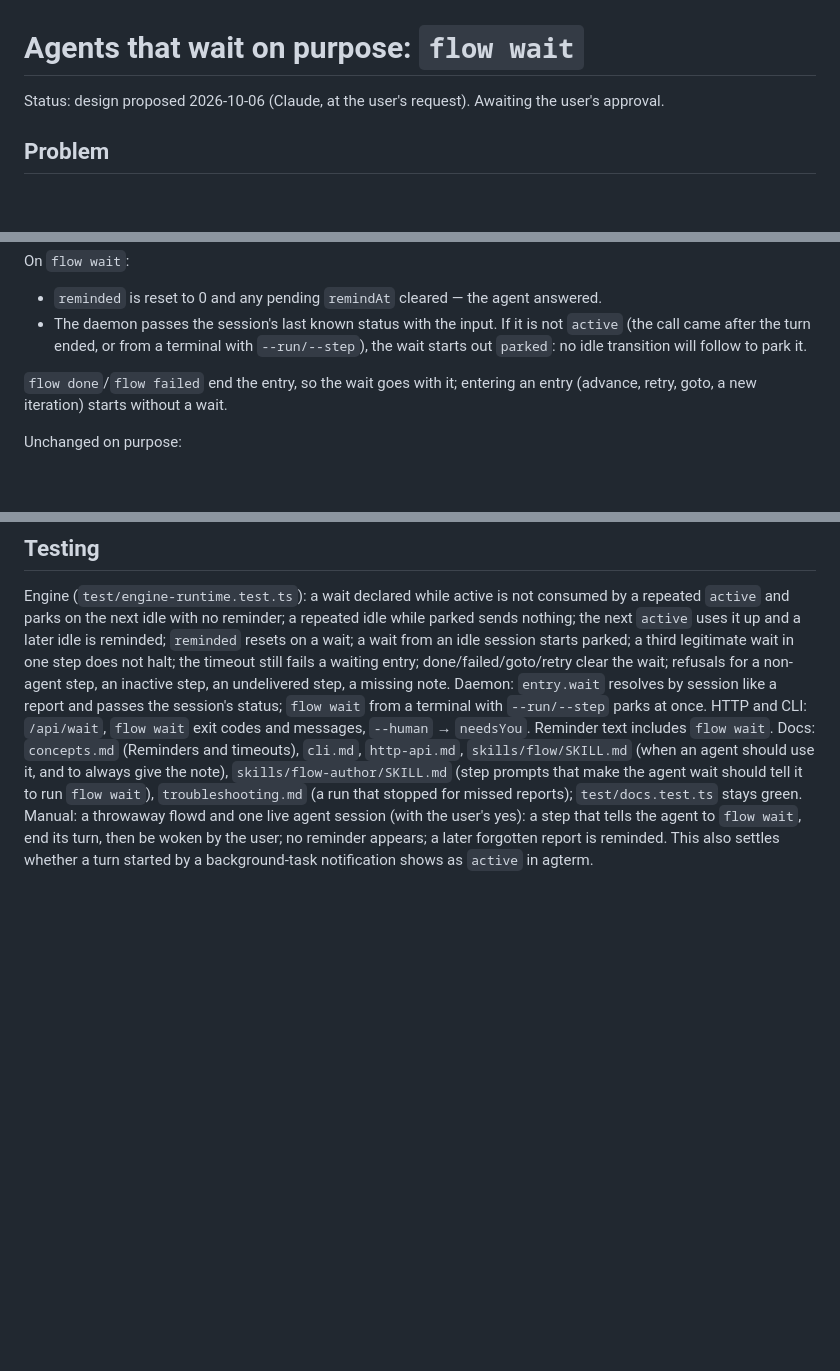
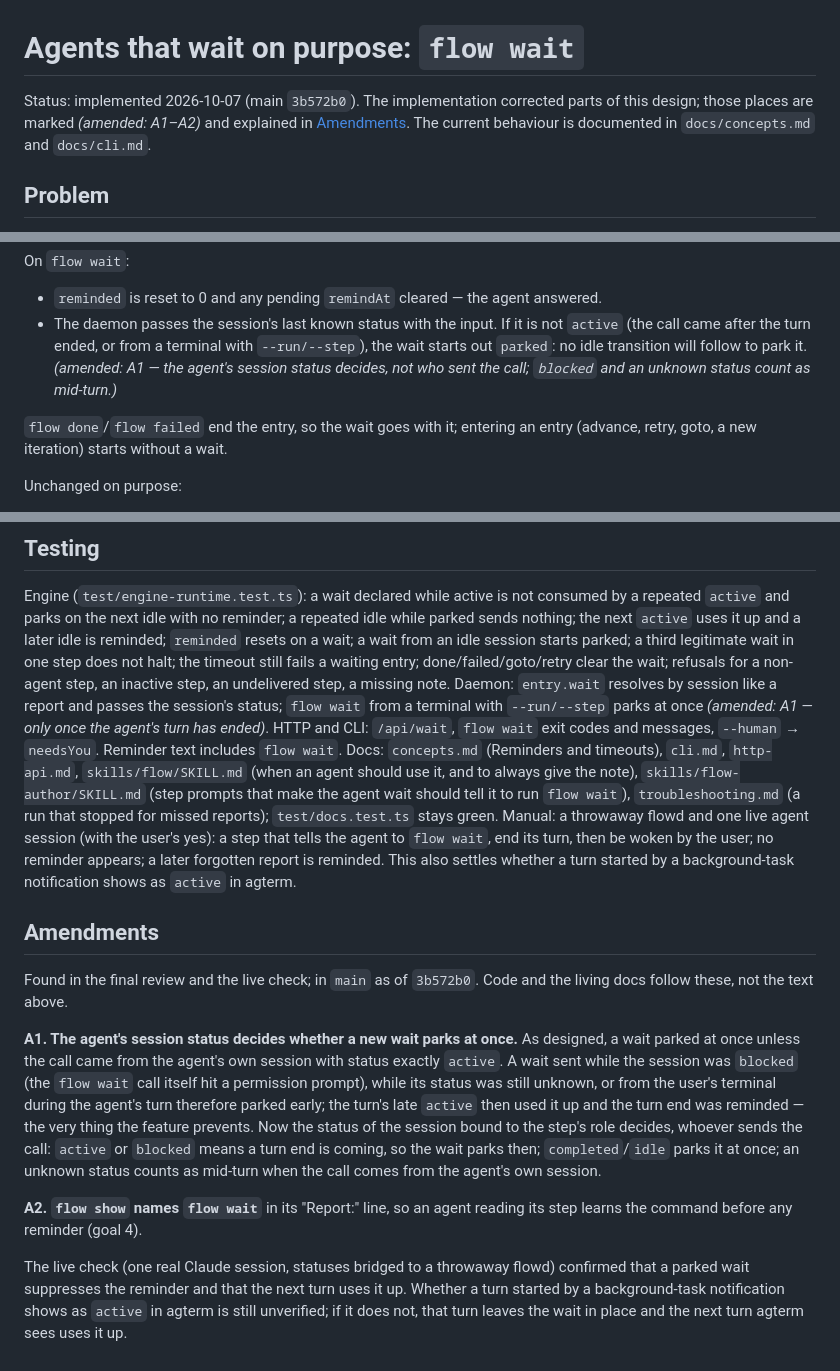
Before and after one commit to isachivka/agents-workflows, a Markdown page: docs/specs/2026-10-06-agent-wait-design.md, 3 parts joined by grey strips. GitHub-like rendering; blank space fills up the shorter version.

Commit message:
docs(spec): amend flow wait design with what implementation changed
Co-Authored-By: Claude Opus 5.5 <noreply@anthropic.com>

```diff
--- a/docs/specs/2026-10-06-agent-wait-design.md
+++ b/docs/specs/2026-10-06-agent-wait-design.md
@@ -1,6 +1,8 @@
 # Agents that wait on purpose: `flow wait`
 
-Status: design proposed 2026-10-06 (Claude, at the user's request). Awaiting the user's approval.
+Status: implemented 2026-10-07 (main `3b572b0`). The implementation corrected parts of this design;
+those places are marked *(amended: A1–A2)* and explained in [Amendments](#amendments). The current
+behaviour is documented in `docs/concepts.md` and `docs/cli.md`.
 
 ## Problem
 
@@ -76,7 +78,8 @@ On `flow wait`:
 - `reminded` is reset to 0 and any pending `remindAt` cleared — the agent answered.
 - The daemon passes the session's last known status with the input. If it is not `active` (the
   call came after the turn ended, or from a terminal with `--run/--step`), the wait starts out
-  `parked`: no idle transition will follow to park it.
+  `parked`: no idle transition will follow to park it. *(amended: A1 — the agent's session status
+  decides, not who sent the call; `blocked` and an unknown status count as mid-turn.)*
 
 `flow done`/`flow failed` end the entry, so the wait goes with it; entering an entry (advance,
 retry, goto, a new iteration) starts without a wait.
@@ -113,7 +116,8 @@ from an idle session starts parked; a third legitimate wait in one step does not
 timeout still fails a waiting entry; done/failed/goto/retry clear the wait; refusals for a
 non-agent step, an inactive step, an undelivered step, a missing note.
 Daemon: `entry.wait` resolves by session like a report and passes the session's status; `flow wait`
-from a terminal with `--run/--step` parks at once. HTTP and CLI: `/api/wait`, `flow wait` exit
+from a terminal with `--run/--step` parks at once *(amended: A1 — only once the agent's turn has
+ended)*. HTTP and CLI: `/api/wait`, `flow wait` exit
 codes and messages, `--human` → `needsYou`. Reminder text includes `flow wait`.
 Docs: `concepts.md` (Reminders and timeouts), `cli.md`, `http-api.md`, `skills/flow/SKILL.md`
 (when an agent should use it, and to always give the note), `skills/flow-author/SKILL.md` (step
@@ -123,3 +127,26 @@ Manual: a throwaway flowd and one live agent session (with the user's yes): a st
 agent to `flow wait`, end its turn, then be woken by the user; no reminder appears; a later
 forgotten report is reminded. This also settles whether a turn started by a background-task
 notification shows as `active` in agterm.
+
+## Amendments
+
+Found in the final review and the live check; in `main` as of `3b572b0`. Code and the living docs
+follow these, not the text above.
+
+**A1. The agent's session status decides whether a new wait parks at once.** As designed, a wait
+parked at once unless the call came from the agent's own session with status exactly `active`.
+A wait sent while the session was `blocked` (the `flow wait` call itself hit a permission
+prompt), while its status was still unknown, or from the user's terminal during the agent's
+turn therefore parked early; the turn's late `active` then used it up and the turn end was
+reminded — the very thing the feature prevents. Now the status of the session bound to the
+step's role decides, whoever sends the call: `active` or `blocked` means a turn end is coming, so
+the wait parks then; `completed`/`idle` parks it at once; an unknown status counts as mid-turn
+when the call comes from the agent's own session.
+
+**A2. `flow show` names `flow wait`** in its "Report:" line, so an agent reading its step learns
+the command before any reminder (goal 4).
+
+The live check (one real Claude session, statuses bridged to a throwaway flowd) confirmed that a
+parked wait suppresses the reminder and that the next turn uses it up. Whether a turn started by a
+background-task notification shows as `active` in agterm is still unverified; if it does not,
+that turn leaves the wait in place and the next turn agterm sees uses it up.
```
